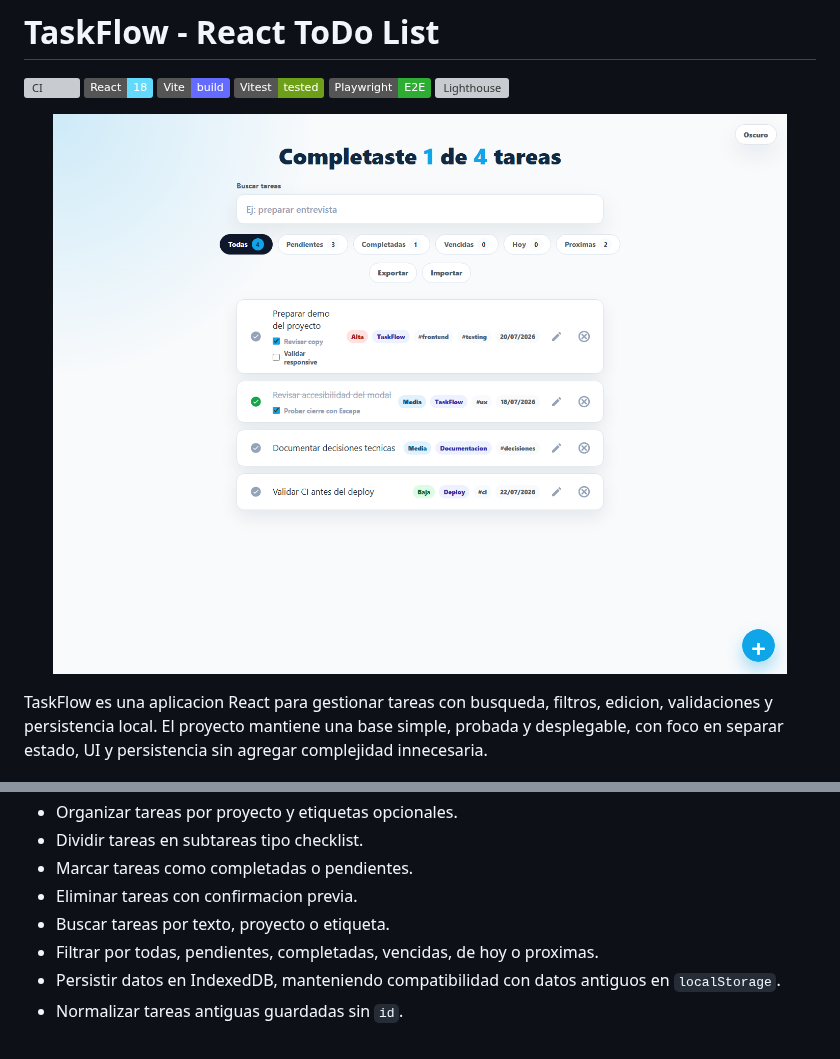
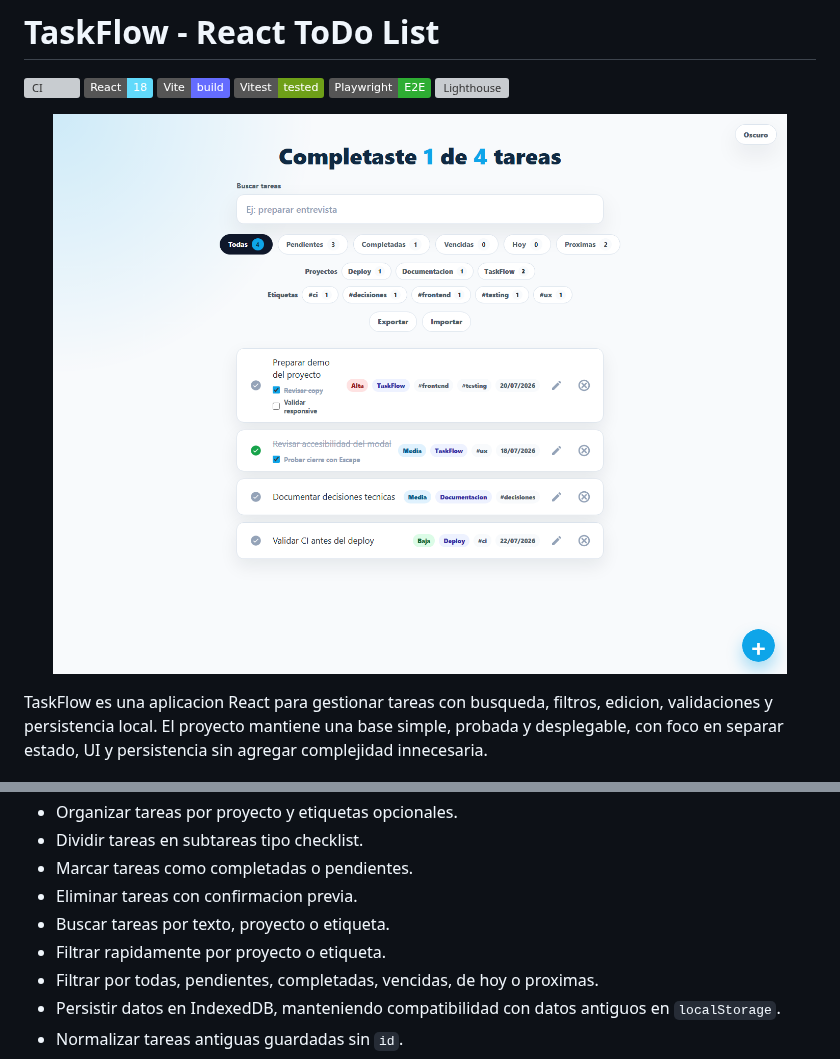
Before and after one commit to LeandroMelchiori/React-ToDoList, a Markdown page: README.md, 2 parts joined by grey strips. Drawn GitHub-style; pictures changed too: public/demo-taskflow.png; badges without logos; grey boxes are pictures that could not be loaded.

```diff
--- a/README.md
+++ b/README.md
@@ -43,6 +43,7 @@ La aplicacion parte de un flujo de tareas clasico y agrega comportamiento de pro
 - Marcar tareas como completadas o pendientes.
 - Eliminar tareas con confirmacion previa.
 - Buscar tareas por texto, proyecto o etiqueta.
+- Filtrar rapidamente por proyecto o etiqueta.
 - Filtrar por todas, pendientes, completadas, vencidas, de hoy o proximas.
 - Persistir datos en IndexedDB, manteniendo compatibilidad con datos antiguos en `localStorage`.
 - Normalizar tareas antiguas guardadas sin `id`.
```
Also changed, not shown: 10 other files.
